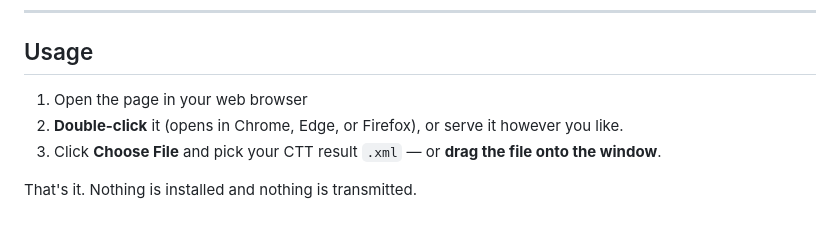
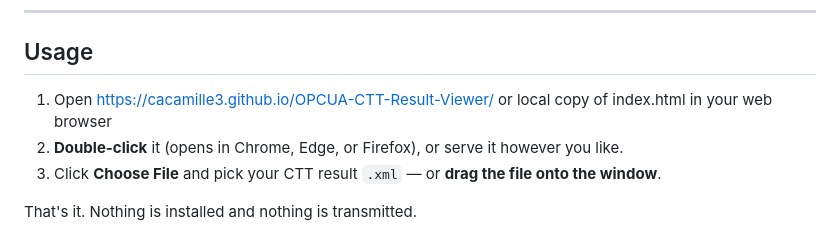
Before and after one commit to cacamille3/OPCUA-CTT-Result-Viewer, a Markdown page: README.md, the part around the change. Drawn GitHub-style.

Commit message:
Update usage instructions in README.md

```diff
--- a/README.md
+++ b/README.md
@@ -28,7 +28,7 @@ Open the `.xml` produced by a CTT run and get an instant, color-coded, collapsib
 
 ## Usage
 
-1. Open the page in your web browser
+1. Open https://cacamille3.github.io/OPCUA-CTT-Result-Viewer/ or local copy of index.html in your web browser
 2. **Double-click** it (opens in Chrome, Edge, or Firefox), or serve it however you like.
 3. Click **Choose File** and pick your CTT result `.xml` — or **drag the file onto the window**.
 
```
